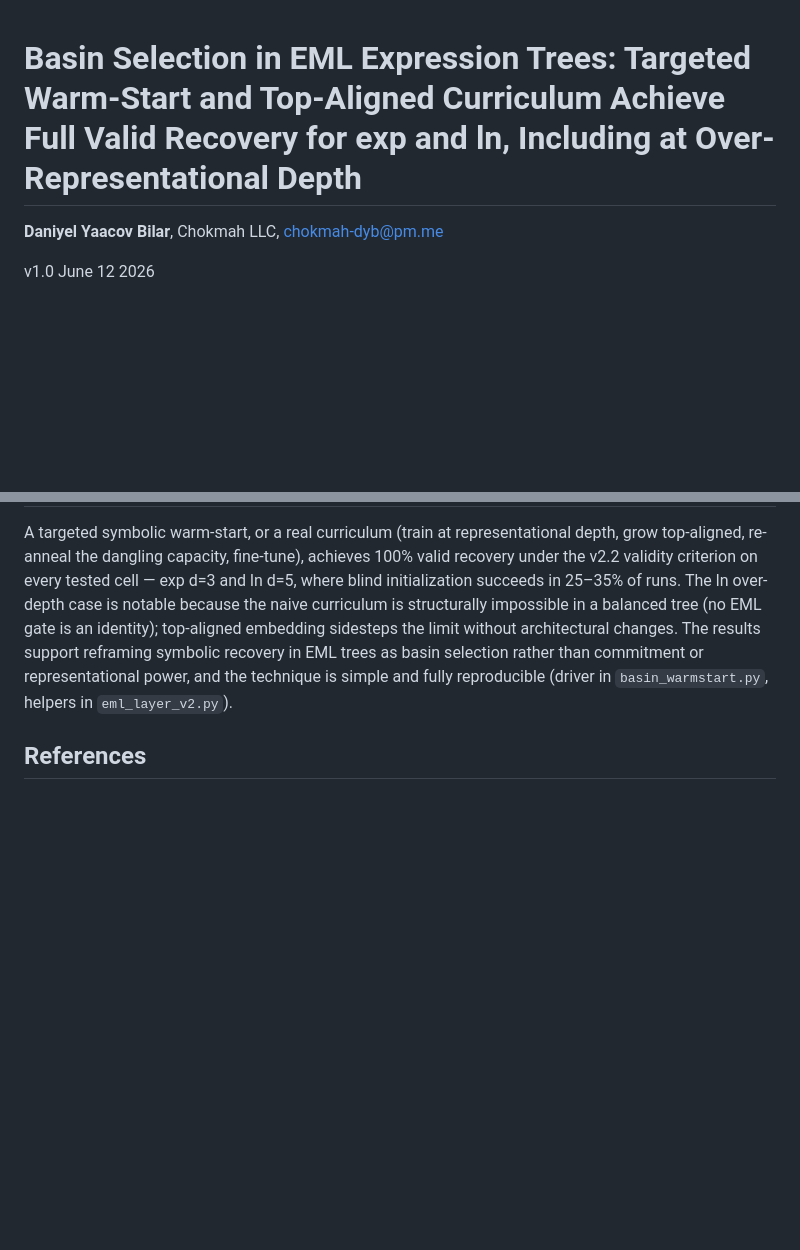
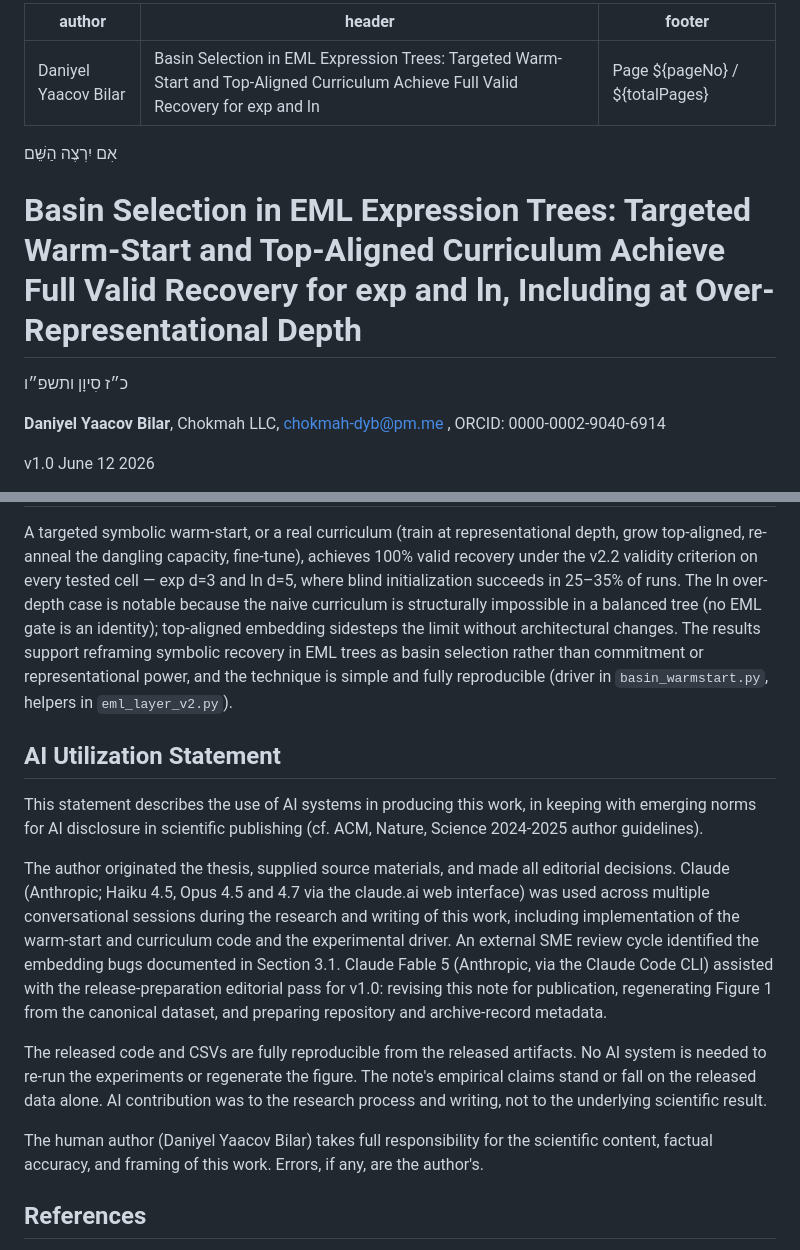
Before and after one commit to chokmah-me/eml-ice40-cybenko, a Markdown page: notes/basin_selection_warmstart_note.md, 2 parts joined by grey strips. Drawn GitHub-style; blank space fills up the shorter version.

Commit message:
Note: add AI Utilization Statement for Zenodo submission
Co-Authored-By: Claude Fable 5 <noreply@anthropic.com>

```diff
--- a/notes/basin_selection_warmstart_note.md
+++ b/notes/basin_selection_warmstart_note.md
@@ -1,6 +1,16 @@
+---
+author: "Daniyel Yaacov Bilar"
+header: "Basin Selection in EML Expression Trees: Targeted Warm-Start and Top-Aligned Curriculum Achieve Full Valid Recovery for exp and ln"
+footer: "Page ${pageNo} / ${totalPages}"
+---
+
+<p class="hebrew-epigraph" dir="rtl" lang="he">אִם יִרְצֶה הַשֵּׁם</p>
+
 # Basin Selection in EML Expression Trees: Targeted Warm-Start and Top-Aligned Curriculum Achieve Full Valid Recovery for exp and ln, Including at Over-Representational Depth
 
-**Daniyel Yaacov Bilar**, Chokmah LLC, chokmah-dyb@pm.me
+<p class="hebrew-date" dir="rtl" lang="he">כ״ז סִיוָן ותשפ״ו</p>
+
+**Daniyel Yaacov Bilar**, Chokmah LLC, chokmah-dyb@pm.me , ORCID: 0000-0002-9040-6914
 
 v1.0 June 12 2026
 
@@ -105,6 +115,16 @@ The interventions are deliberately minimal: no schedule changes, no extra loss t
 
 A targeted symbolic warm-start, or a real curriculum (train at representational depth, grow top-aligned, re-anneal the dangling capacity, fine-tune), achieves 100% valid recovery under the v2.2 validity criterion on every tested cell — exp d=3 and ln d=5, where blind initialization succeeds in 25–35% of runs. The ln over-depth case is notable because the naive curriculum is structurally impossible in a balanced tree (no EML gate is an identity); top-aligned embedding sidesteps the limit without architectural changes. The results support reframing symbolic recovery in EML trees as basin selection rather than commitment or representational power, and the technique is simple and fully reproducible (driver in `basin_warmstart.py`, helpers in `eml_layer_v2.py`).
 
+## AI Utilization Statement
+
+This statement describes the use of AI systems in producing this work, in keeping with emerging norms for AI disclosure in scientific publishing (cf. ACM, Nature, Science 2024-2025 author guidelines).
+
+The author originated the thesis, supplied source materials, and made all editorial decisions. Claude (Anthropic; Haiku 4.5, Opus 4.5 and 4.7 via the claude.ai web interface) was used across multiple conversational sessions during the research and writing of this work, including implementation of the warm-start and curriculum code and the experimental driver. An external SME review cycle identified the embedding bugs documented in Section 3.1. Claude Fable 5 (Anthropic, via the Claude Code CLI) assisted with the release-preparation editorial pass for v1.0: revising this note for publication, regenerating Figure 1 from the canonical dataset, and preparing repository and archive-record metadata.
+
+The released code and CSVs are fully reproducible from the released artifacts. No AI system is needed to re-run the experiments or regenerate the figure. The note's empirical claims stand or fall on the released data alone. AI contribution was to the research process and writing, not to the underlying scientific result.
+
+The human author (Daniyel Yaacov Bilar) takes full responsibility for the scientific content, factual accuracy, and framing of this work. Errors, if any, are the author's.
+
 ## References
 
 - Bilar, D. Y. (2026). *Valid and False Snapping in EML Expression Trees: The Basin Selection Problem* (v2.2). Released with `snapping_v2_final.csv` in this repository.
```
